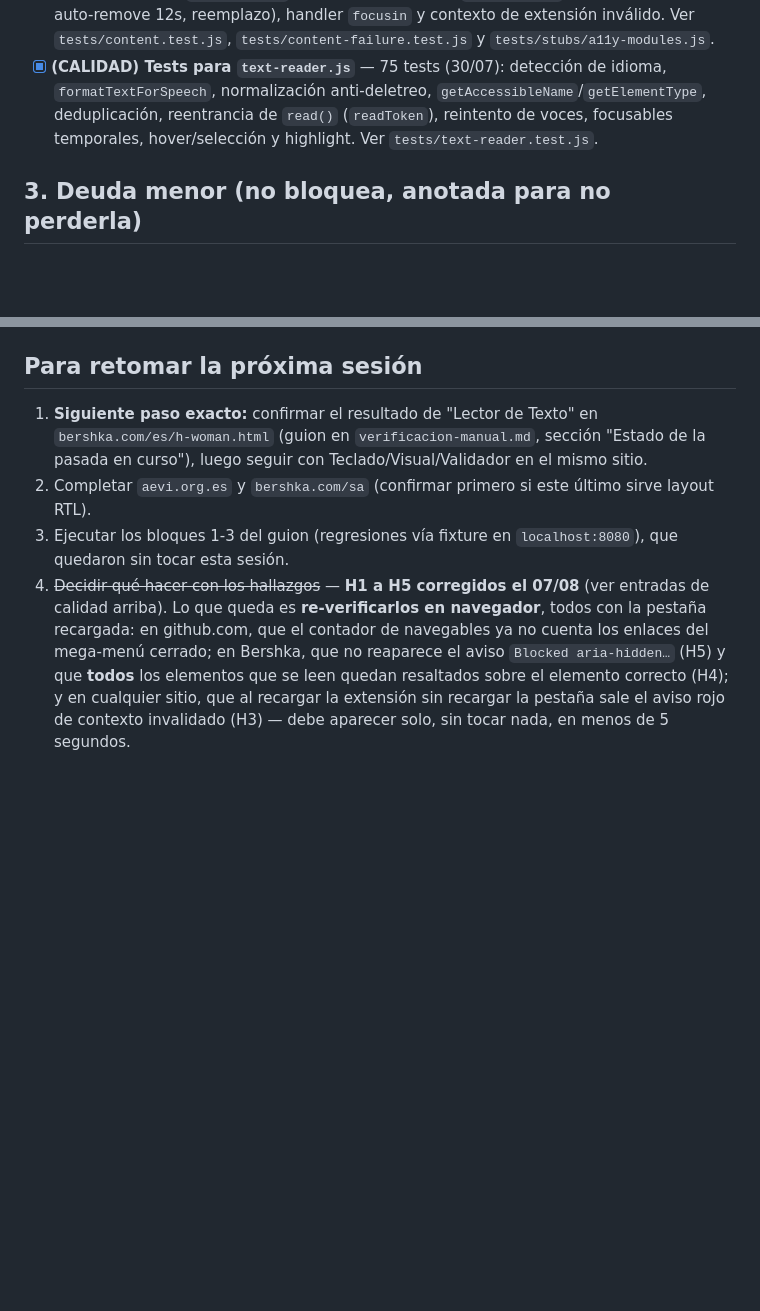
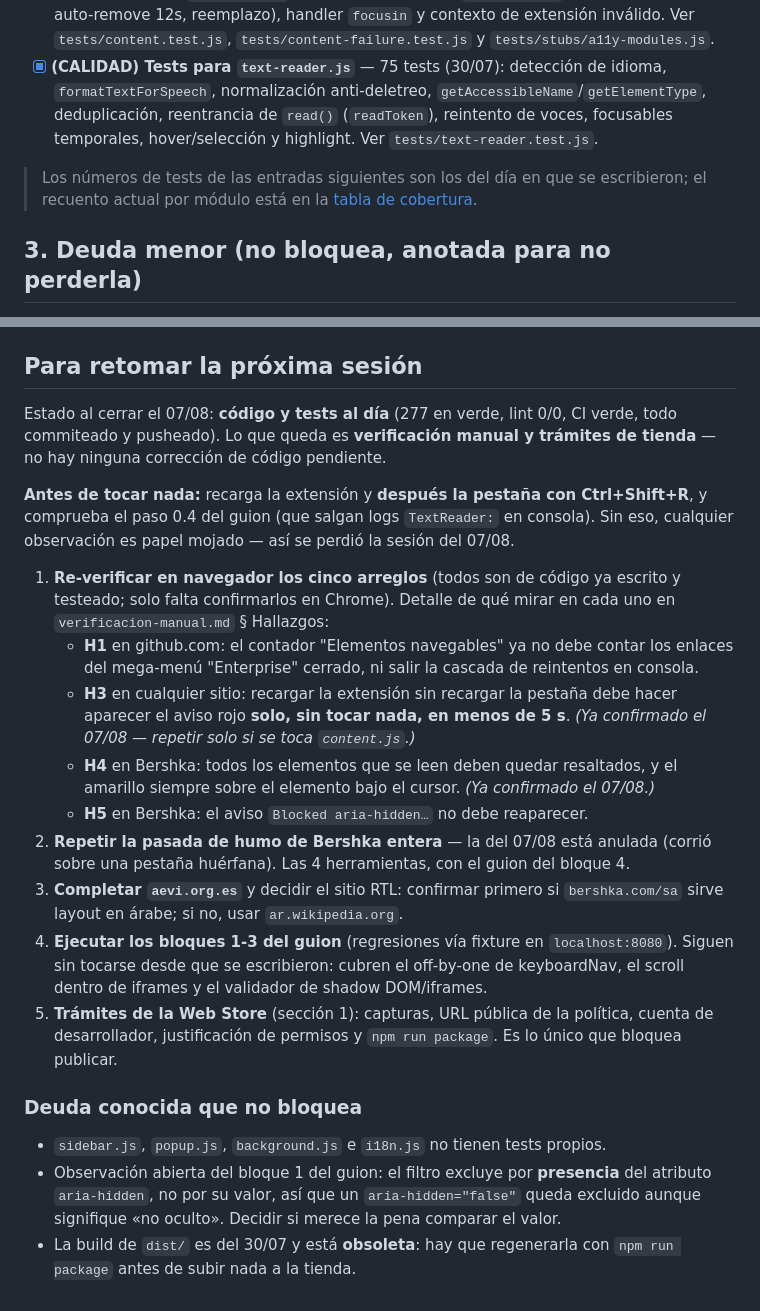
Before and after one commit to jraversbcn21/A11yGo, a Markdown page: docs/pendientes-produccion.md, 2 parts joined by grey strips. Drawn GitHub-style; blank space fills up the shorter version.

```diff
--- a/docs/pendientes-produccion.md
+++ b/docs/pendientes-produccion.md
@@ -107,6 +107,9 @@ Leyenda: `[x]` hecho · `[ ]` pendiente · **(BLOQUEANTE)** impide el envío a l
       deduplicación, reentrancia de `read()` (`readToken`), reintento de voces, focusables
       temporales, hover/selección y highlight. Ver `tests/text-reader.test.js`.
 
+> Los números de tests de las entradas siguientes son los del día en que se escribieron; el recuento
+> actual por módulo está en la [tabla de cobertura](#cobertura-de-tests-actual-contexto).
+
 ## 3. Deuda menor (no bloquea, anotada para no perderla)
 
 - [x] **(MENOR) Tests para `keyboard-nav.js` y `visual-nav.js`** — 43 tests (30/07). El test de
@@ -160,16 +174,40 @@ Leyenda: `[x]` hecho · `[ ]` pendiente · **(BLOQUEANTE)** impide el envío a l
 
 ## Para retomar la próxima sesión
 
-1. **Siguiente paso exacto:** confirmar el resultado de "Lector de Texto" en
-   `bershka.com/es/h-woman.html` (guion en `verificacion-manual.md`, sección "Estado de la pasada
-   en curso"), luego seguir con Teclado/Visual/Validador en el mismo sitio.
-2. Completar `aevi.org.es` y `bershka.com/sa` (confirmar primero si este último sirve layout RTL).
-3. Ejecutar los bloques 1-3 del guion (regresiones vía fixture en `localhost:8080`), que quedaron
-   sin tocar esta sesión.
-4. ~~Decidir qué hacer con los hallazgos~~ — **H1 a H5 corregidos el 07/08** (ver entradas de
-   calidad arriba). Lo que queda es **re-verificarlos en navegador**, todos con la pestaña recargada:
-   en github.com, que el contador de navegables ya no cuenta los enlaces del mega-menú cerrado; en
-   Bershka, que no reaparece el aviso `Blocked aria-hidden…` (H5) y que **todos** los elementos que
-   se leen quedan resaltados sobre el elemento correcto (H4); y en cualquier sitio, que al recargar
-   la extensión sin recargar la pestaña sale el aviso rojo de contexto invalidado (H3) — debe
-   aparecer solo, sin tocar nada, en menos de 5 segundos.
+Estado al cerrar el 07/08: **código y tests al día** (277 en verde, lint 0/0, CI verde, todo
+commiteado y pusheado). Lo que queda es **verificación manual y trámites de tienda** — no hay
+ninguna corrección de código pendiente.
+
+**Antes de tocar nada:** recarga la extensión y **después la pestaña con Ctrl+Shift+R**, y comprueba
+el paso 0.4 del guion (que salgan logs `TextReader:` en consola). Sin eso, cualquier observación es
+papel mojado — así se perdió la sesión del 07/08.
+
+1. **Re-verificar en navegador los cinco arreglos** (todos son de código ya escrito y testeado; solo
+   falta confirmarlos en Chrome). Detalle de qué mirar en cada uno en `verificacion-manual.md`
+   § Hallazgos:
+   - **H1** en github.com: el contador "Elementos navegables" ya no debe contar los enlaces del
+     mega-menú "Enterprise" cerrado, ni salir la cascada de reintentos en consola.
+   - **H3** en cualquier sitio: recargar la extensión sin recargar la pestaña debe hacer aparecer el
+     aviso rojo **solo, sin tocar nada, en menos de 5 s**. *(Ya confirmado el 07/08 — repetir solo
+     si se toca `content.js`.)*
+   - **H4** en Bershka: todos los elementos que se leen deben quedar resaltados, y el amarillo
+     siempre sobre el elemento bajo el cursor. *(Ya confirmado el 07/08.)*
+   - **H5** en Bershka: el aviso `Blocked aria-hidden…` no debe reaparecer.
+2. **Repetir la pasada de humo de Bershka entera** — la del 07/08 está anulada (corrió sobre una
+   pestaña huérfana). Las 4 herramientas, con el guion del bloque 4.
+3. **Completar `aevi.org.es`** y decidir el sitio RTL: confirmar primero si `bershka.com/sa` sirve
+   layout en árabe; si no, usar `ar.wikipedia.org`.
+4. **Ejecutar los bloques 1-3 del guion** (regresiones vía fixture en `localhost:8080`). Siguen sin
+   tocarse desde que se escribieron: cubren el off-by-one de keyboardNav, el scroll dentro de
+   iframes y el validador de shadow DOM/iframes.
+5. **Trámites de la Web Store** (sección 1): capturas, URL pública de la política, cuenta de
+   desarrollador, justificación de permisos y `npm run package`. Es lo único que bloquea publicar.
+
+### Deuda conocida que no bloquea
+
+- `sidebar.js`, `popup.js`, `background.js` e `i18n.js` no tienen tests propios.
+- Observación abierta del bloque 1 del guion: el filtro excluye por **presencia** del atributo
+  `aria-hidden`, no por su valor, así que un `aria-hidden="false"` queda excluido aunque signifique
+  «no oculto». Decidir si merece la pena comparar el valor.
+- La build de `dist/` es del 30/07 y está **obsoleta**: hay que regenerarla con `npm run package`
+  antes de subir nada a la tienda.
```
Also changed, not shown: other parts of docs/pendientes-produccion.md (+28 -17 lines), CLAUDE.md (+21 -2 lines), docs/verificacion-manual.md (+17 -12 lines).
